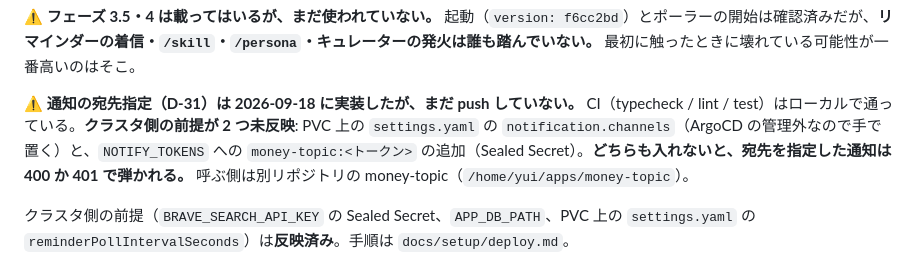
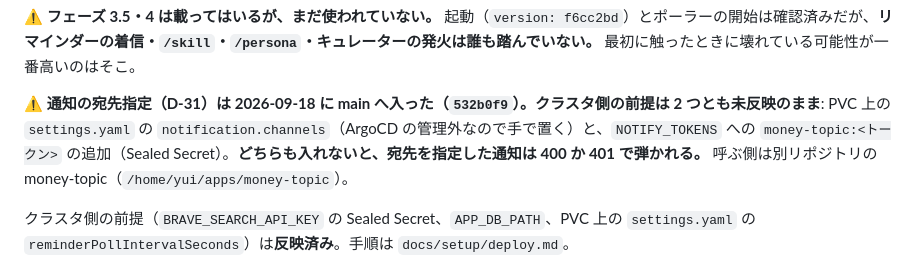
Before and after one commit to Im-neko/yachi8000, a Markdown page: CLAUDE.md, the part around the change. Drawn GitHub-style.

Commit message:
docs: D-31 を push 済みとして書き直す
2026-09-18 に main へ入った（532b0f9）。クラスタ側の前提 2 つが未反映なのは変わらない。

Co-Authored-By: Claude Opus 5 (1M context) <noreply@anthropic.com>
Claude-Session: https://claude.ai/code/session_016bDzfo2EZm1ay45un1kdRa

```diff
--- a/CLAUDE.md
+++ b/CLAUDE.md
@@ -20,7 +20,7 @@
 
 **⚠ フェーズ 3.5・4 は載ってはいるが、まだ使われていない。** 起動（`version: f6cc2bd`）とポーラーの開始は確認済みだが、**リマインダーの着信・`/skill`・`/persona`・キュレーターの発火は誰も踏んでいない。** 最初に触ったときに壊れている可能性が一番高いのはそこ。
 
-**⚠ 通知の宛先指定（D-31）は 2026-09-18 に実装したが、まだ push していない。** CI（typecheck / lint / test）はローカルで通っている。**クラスタ側の前提が 2 つ未反映**: PVC 上の `settings.yaml` の `notification.channels`（ArgoCD の管理外なので手で置く）と、`NOTIFY_TOKENS` への `money-topic:<トークン>` の追加（Sealed Secret）。**どちらも入れないと、宛先を指定した通知は 400 か 401 で弾かれる。** 呼ぶ側は別リポジトリの money-topic（`/home/yui/apps/money-topic`）。
+**⚠ 通知の宛先指定（D-31）は 2026-09-18 に main へ入った（`532b0f9`）。クラスタ側の前提は 2 つとも未反映のまま**: PVC 上の `settings.yaml` の `notification.channels`（ArgoCD の管理外なので手で置く）と、`NOTIFY_TOKENS` への `money-topic:<トークン>` の追加（Sealed Secret）。**どちらも入れないと、宛先を指定した通知は 400 か 401 で弾かれる。** 呼ぶ側は別リポジトリの money-topic（`/home/yui/apps/money-topic`）。
 
 クラスタ側の前提（`BRAVE_SEARCH_API_KEY` の Sealed Secret、`APP_DB_PATH`、PVC 上の `settings.yaml` の `reminderPollIntervalSeconds`）は**反映済み**。手順は `docs/setup/deploy.md`。
 
```
